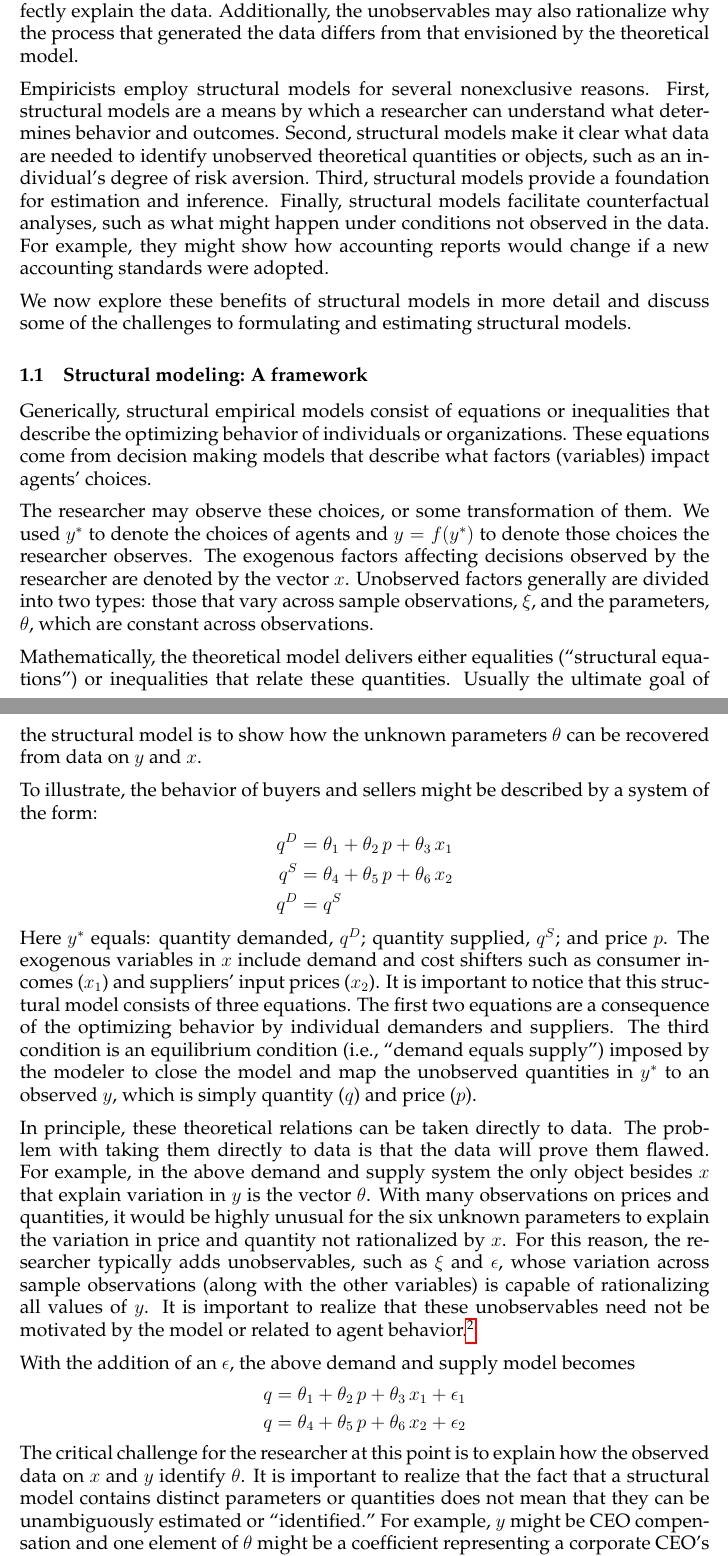
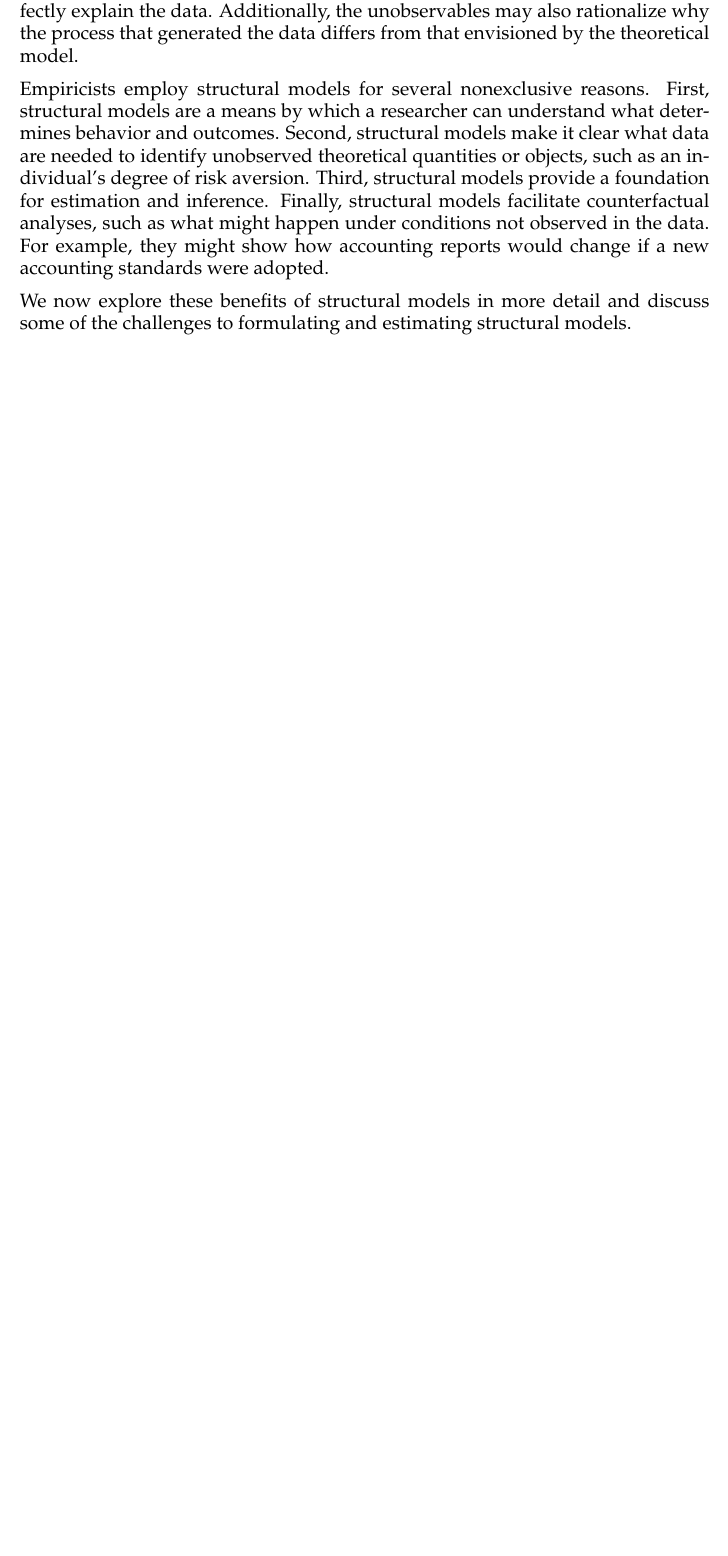
Before and after one commit to iangow/jar_methods, a LaTeX document (structural_models_v4.tex, which reads structural.tex): two parts of pages 2 and 3 of 15 before the commit and part of page 2 of 13 after it, the two joined at a grey line, cut so that both start at the same text, the shorter picture padded with empty space. Compiled offline with pdfLaTeX.

Commit message:
Removed structural modeling framework.

```diff
--- a/structural.tex
+++ b/structural.tex
@@ -48,57 +48,57 @@ For example, they might show how accounting reports would change if a new accoun
 
 We now explore these benefits of structural models in more detail and discuss some of the challenges to formulating and estimating structural models.
 
-\subsection{Structural modeling: A framework}
-Generically, structural empirical models consist of equations or inequalities that describe the optimizing behavior of individuals or organizations.
-These equations come from decision making models that describe what factors (variables) impact agents' choices.
-
-The researcher may observe these choices, or some transformation of them.
-We used $y^*$ to denote the choices of agents and $y=f(y^*)$ to denote those choices the researcher observes.
-The exogenous factors affecting decisions observed by the researcher are denoted by the vector $x$.
-Unobserved factors generally are divided into two types: those that vary across sample observations, $\xi$, and the parameters, $\theta$, which are constant across observations.
-
-Mathematically, the theoretical model delivers either equalities (``structural equations")
-% $$  y = g(y, x,\xi ,\theta)$$
-or inequalities %, e.g.,
-% $$  y \le g(y, x,\xi ,\theta)$$ % Should y be on both sides of these relations?
-that relate these quantities.
-% In most structural models, the functional form of $g(\cdot)$ is known and is a consequence of specific functional forms used in the theoretical model.
-Usually the ultimate goal of the structural model is to show how the unknown parameters $\theta$ can be recovered from data on $y$ and $x$.
+%\subsection{Structural modeling: A framework}
+%Generically, structural empirical models consist of equations or inequalities that describe the optimizing behavior of individuals or organizations.
+%These equations come from decision making models that describe what factors (variables) impact agents' choices.
 %
-
-To illustrate,
-% under specific economic and behavioral assumptions,
-the behavior of buyers and sellers might be described by a system of the form:
-\begin{align*}
-q^D &=\theta_1 + \theta_2 \, p + \theta_3 \, x_1 \\
-q^S &= \theta_4 + \theta_5\, p + \theta_6 \, x_2 \\
-q^D  &= q^S
-\end{align*}
+%The researcher may observe these choices, or some transformation of them.
+%We used $y^*$ to denote the choices of agents and $y=f(y^*)$ to denote those choices the researcher observes.
+%The exogenous factors affecting decisions observed by the researcher are denoted by the vector $x$.
+%Unobserved factors generally are divided into two types: those that vary across sample observations, $\xi$, and the parameters, $\theta$, which are constant across observations.
 %
-Here $y^*$ equals: quantity demanded, $q^D$;  quantity supplied,
-$q^S$; and price $p$.
-The exogenous variables in $x$ include demand and cost shifters such as consumer incomes ($x_1$) and suppliers' input prices ($x_2$).
-It is important to notice that this structural model consists of three equations.
-The first two equations are a consequence of the optimizing behavior by individual demanders and suppliers.
-The third condition is an equilibrium condition (i.e., ``demand equals supply") imposed by the modeler to close the model and map the unobserved quantities in $y^*$ to an observed $y$, which is simply quantity ($q$) and price ($p$).
-
-In principle, these theoretical relations can be taken directly to data.
-The problem with taking them directly to data is that the data will prove them flawed.
-For example, in the above demand and supply system the
-only object besides $x$ that explain variation in $y$ is the vector $\theta$.
-With many observations on prices and quantities, it would be highly unusual for the six unknown parameters to explain the variation in price and quantity not rationalized by $x$.
-For this reason, the researcher typically adds unobservables, such as $\xi$ and $\epsilon$, whose variation across sample observations (along with the other variables) is capable of rationalizing
-all values of $y$.
-It is important to realize that these unobservables need not be motivated by the model or related to agent behavior.\footnote{Measurement errors are but one example.}
-
-With the addition of an $\epsilon$, the above demand and supply model becomes
-\begin{align*}
-q &=  \theta_1 + \theta_2 \, p + \theta_3 \, x_1 + \epsilon_1 \\
-q &=  \theta_4 + \theta_5\, p + \theta_6 \, x_2 + \epsilon_2
-\end{align*}
-The critical challenge for the researcher at this point is to explain how the observed data on $x$ and $y$ identify $\theta$.
-It is important to realize that the fact that a structural model contains distinct parameters or quantities does not mean that they can be unambiguously estimated or ``identified."
-For example, $y$ might be CEO compensation and one element of $\theta$ might be a coefficient representing a corporate CEO's degree of relative risk aversion, which may not be recoverable from variations in the observed variables.
+%Mathematically, the theoretical model delivers either equalities (``structural equations")
+%% $$  y = g(y, x,\xi ,\theta)$$
+%or inequalities %, e.g.,
+%% $$  y \le g(y, x,\xi ,\theta)$$ % Should y be on both sides of these relations?
+%that relate these quantities.
+%% In most structural models, the functional form of $g(\cdot)$ is known and is a consequence of specific functional forms used in the theoretical model.
+%Usually the ultimate goal of the structural model is to show how the unknown parameters $\theta$ can be recovered from data on $y$ and $x$.
+%%
+%
+%To illustrate,
+%% under specific economic and behavioral assumptions,
+%the behavior of buyers and sellers might be described by a system of the form:
+%\begin{align*}
+%q^D &=\theta_1 + \theta_2 \, p + \theta_3 \, x_1 \\
+%q^S &= \theta_4 + \theta_5\, p + \theta_6 \, x_2 \\
+%q^D  &= q^S
+%\end{align*}
+%%
+%Here $y^*$ equals: quantity demanded, $q^D$;  quantity supplied,
+%$q^S$; and price $p$.
+%The exogenous variables in $x$ include demand and cost shifters such as consumer incomes ($x_1$) and suppliers' input prices ($x_2$).
+%It is important to notice that this structural model consists of three equations.
+%The first two equations are a consequence of the optimizing behavior by individual demanders and suppliers.
+%The third condition is an equilibrium condition (i.e., ``demand equals supply") imposed by the modeler to close the model and map the unobserved quantities in $y^*$ to an observed $y$, which is simply quantity ($q$) and price ($p$).
+%
+%In principle, these theoretical relations can be taken directly to data.
+%The problem with taking them directly to data is that the data will prove them flawed.
+%For example, in the above demand and supply system the
+%only object besides $x$ that explain variation in $y$ is the vector $\theta$.
+%With many observations on prices and quantities, it would be highly unusual for the six unknown parameters to explain the variation in price and quantity not rationalized by $x$.
+%For this reason, the researcher typically adds unobservables, such as $\xi$ and $\epsilon$, whose variation across sample observations (along with the other variables) is capable of rationalizing
+%all values of $y$.
+%It is important to realize that these unobservables need not be motivated by the model or related to agent behavior.\footnote{Measurement errors are but one example.}
+%
+%With the addition of an $\epsilon$, the above demand and supply model becomes
+%\begin{align*}
+%q &=  \theta_1 + \theta_2 \, p + \theta_3 \, x_1 + \epsilon_1 \\
+%q &=  \theta_4 + \theta_5\, p + \theta_6 \, x_2 + \epsilon_2
+%\end{align*}
+%The critical challenge for the researcher at this point is to explain how the observed data on $x$ and $y$ identify $\theta$.
+%It is important to realize that the fact that a structural model contains distinct parameters or quantities does not mean that they can be unambiguously estimated or ``identified."
+%For example, $y$ might be CEO compensation and one element of $\theta$ might be a coefficient representing a corporate CEO's degree of relative risk aversion, which may not be recoverable from variations in the observed variables.
 
 \subsection{Structural models in accounting: An illustration}
 To illustrate how one might go about developing a structural model for accounting data, we turn to the topic of managerial incentives on accounting misstatements, which has been the focus of several papers in recent years \citep[see][]{Armstrong:2010jd}.
```
